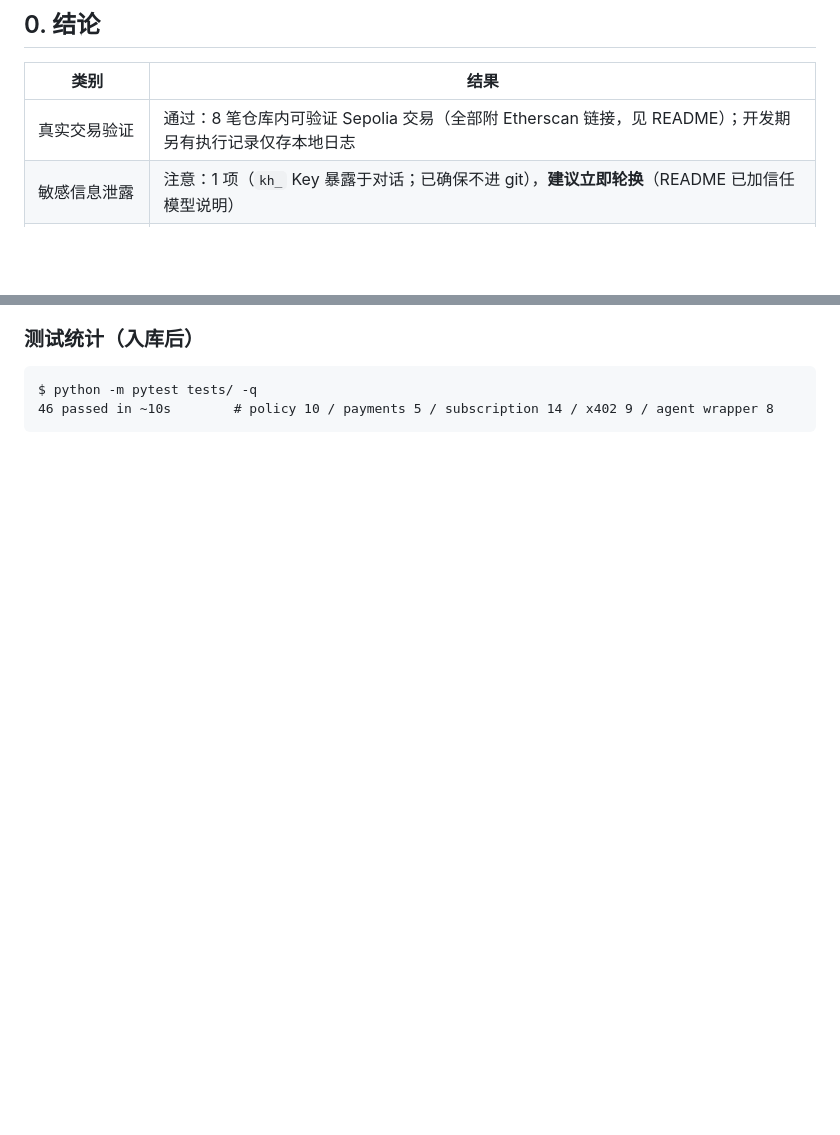
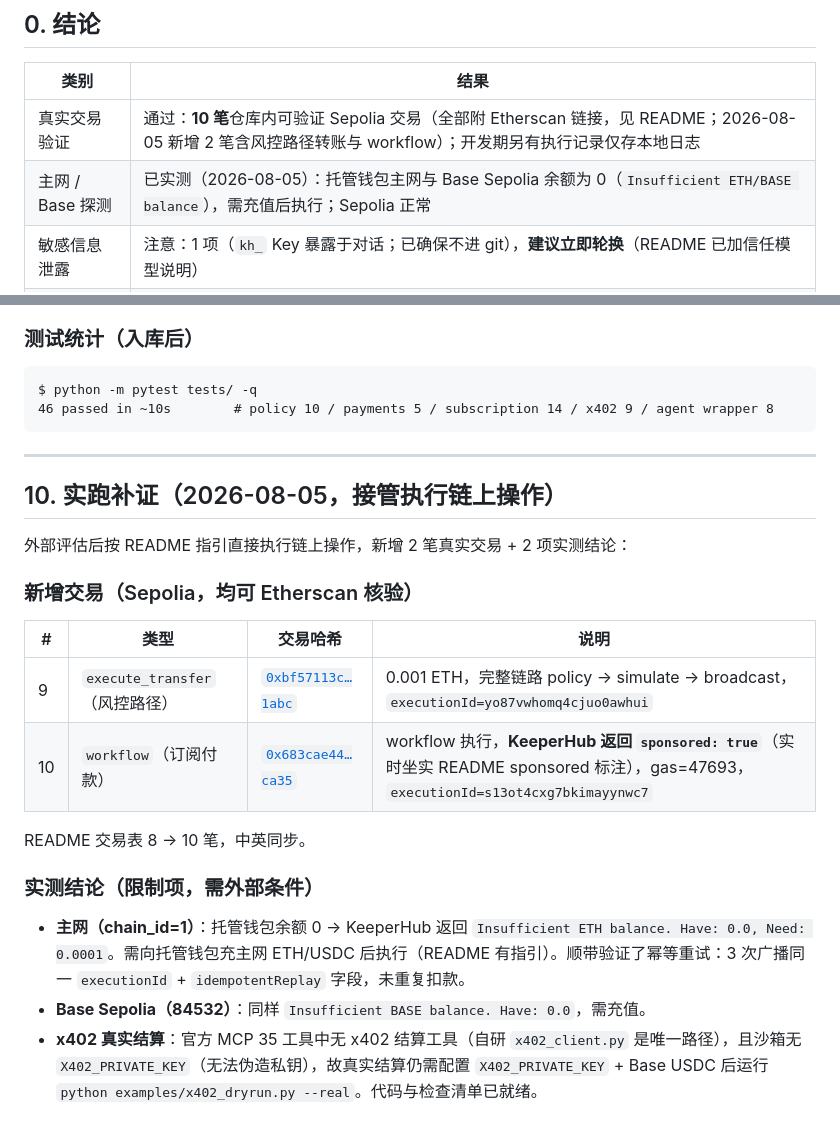
Before and after one commit to SBflz0721/paykeeper, a Markdown page: AUDIT_REPORT.md, 2 parts joined by grey strips. Drawn GitHub-style; blank space fills up the shorter version.

````diff
--- a/AUDIT_REPORT.md
+++ b/AUDIT_REPORT.md
@@ -11,7 +11,8 @@
 
 | 类别 | 结果 |
 |------|------|
-| 真实交易验证 | 通过：8 笔仓库内可验证 Sepolia 交易（全部附 Etherscan 链接，见 README）；开发期另有执行记录仅存本地日志 |
+| 真实交易验证 | 通过：**10 笔**仓库内可验证 Sepolia 交易（全部附 Etherscan 链接，见 README；2026-08-05 新增 2 笔含风控路径转账与 workflow）；开发期另有执行记录仅存本地日志 |
+| 主网 / Base 探测 | 已实测（2026-08-05）：托管钱包主网与 Base Sepolia 余额为 0（`Insufficient ETH/BASE balance`），需充值后执行；Sepolia 正常 |
 | 敏感信息泄露 | 注意：1 项（`kh_` Key 暴露于对话；已确保不进 git），**建议立即轮换**（README 已加信任模型说明） |
 | 已修复 bug/漏洞 | **26 项**（B-01~B-07、F-01/F-04、S-03~S-14、R-02/R-03/R-05~R-08，见第 7、8、9 节） |
 | 测试入库 | **46 用例**（`tests/`，`pytest tests/ -q` 全通过，离线可复现） |
@@ -255,3 +256,24 @@
 $ python -m pytest tests/ -q
 46 passed in ~10s        # policy 10 / payments 5 / subscription 14 / x402 9 / agent wrapper 8
 ```
+
+---
+
+## 10. 实跑补证（2026-08-05，接管执行链上操作）
+
+外部评估后按 README 指引直接执行链上操作，新增 2 笔真实交易 + 2 项实测结论：
+
+### 新增交易（Sepolia，均可 Etherscan 核验）
+
+| # | 类型 | 交易哈希 | 说明 |
+|---|------|---------|------|
+| 9 | `execute_transfer`（风控路径） | [`0xbf57113c…1abc`](https://sepolia.etherscan.io/tx/0xbf57113c92ad9ac2747b1dcb5c290b115a9cb6f8112f020a602b57f7e1ee1abc) | 0.001 ETH，完整链路 policy → simulate → broadcast，`executionId=yo87vwhomq4cjuo0awhui` |
+| 10 | `workflow`（订阅付款） | [`0x683cae44…ca35`](https://sepolia.etherscan.io/tx/0x683cae44fd2506aa8f562ba72a816aaffe528c74b18936bc61729ab9d4e8ca35) | workflow 执行，**KeeperHub 返回 `sponsored: true`**（实时坐实 README sponsored 标注），gas=47693，`executionId=s13ot4cxg7bkimayynwc7` |
+
+README 交易表 8 → 10 笔，中英同步。
+
+### 实测结论（限制项，需外部条件）
+
+- **主网（chain_id=1）**：托管钱包余额 0 → KeeperHub 返回 `Insufficient ETH balance. Have: 0.0, Need: 0.0001`。需向托管钱包充主网 ETH/USDC 后执行（README 有指引）。顺带验证了幂等重试：3 次广播同一 `executionId` + `idempotentReplay` 字段，未重复扣款。
+- **Base Sepolia（84532）**：同样 `Insufficient BASE balance. Have: 0.0`，需充值。
+- **x402 真实结算**：官方 MCP 35 工具中无 x402 结算工具（自研 `x402_client.py` 是唯一路径），且沙箱无 `X402_PRIVATE_KEY`（无法伪造私钥），故真实结算仍需配置 `X402_PRIVATE_KEY` + Base USDC 后运行 `python examples/x402_dryrun.py --real`。代码与检查清单已就绪。
````
Also changed, not shown: README.md (+6 -2 lines), README_EN.md (+6 -2 lines).
